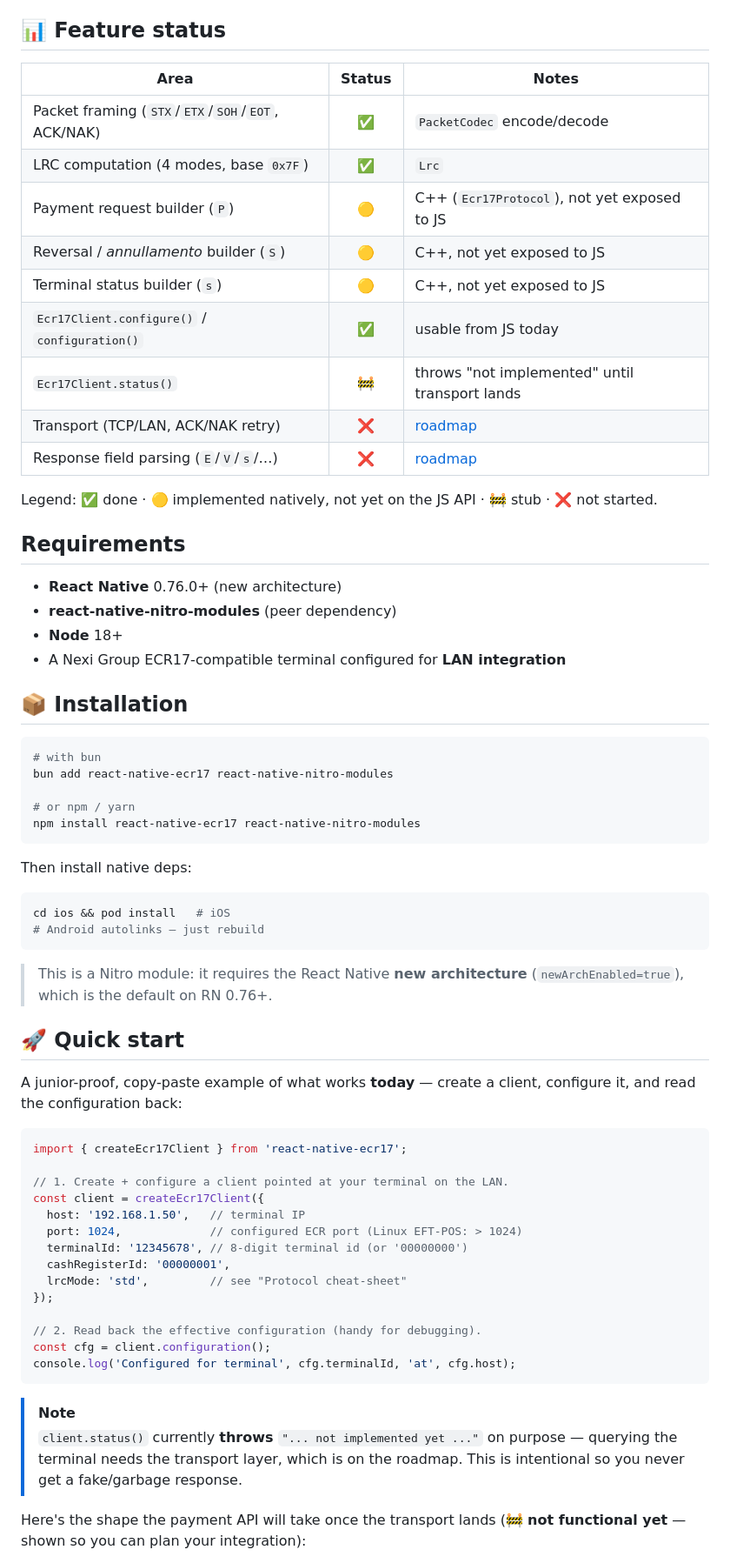
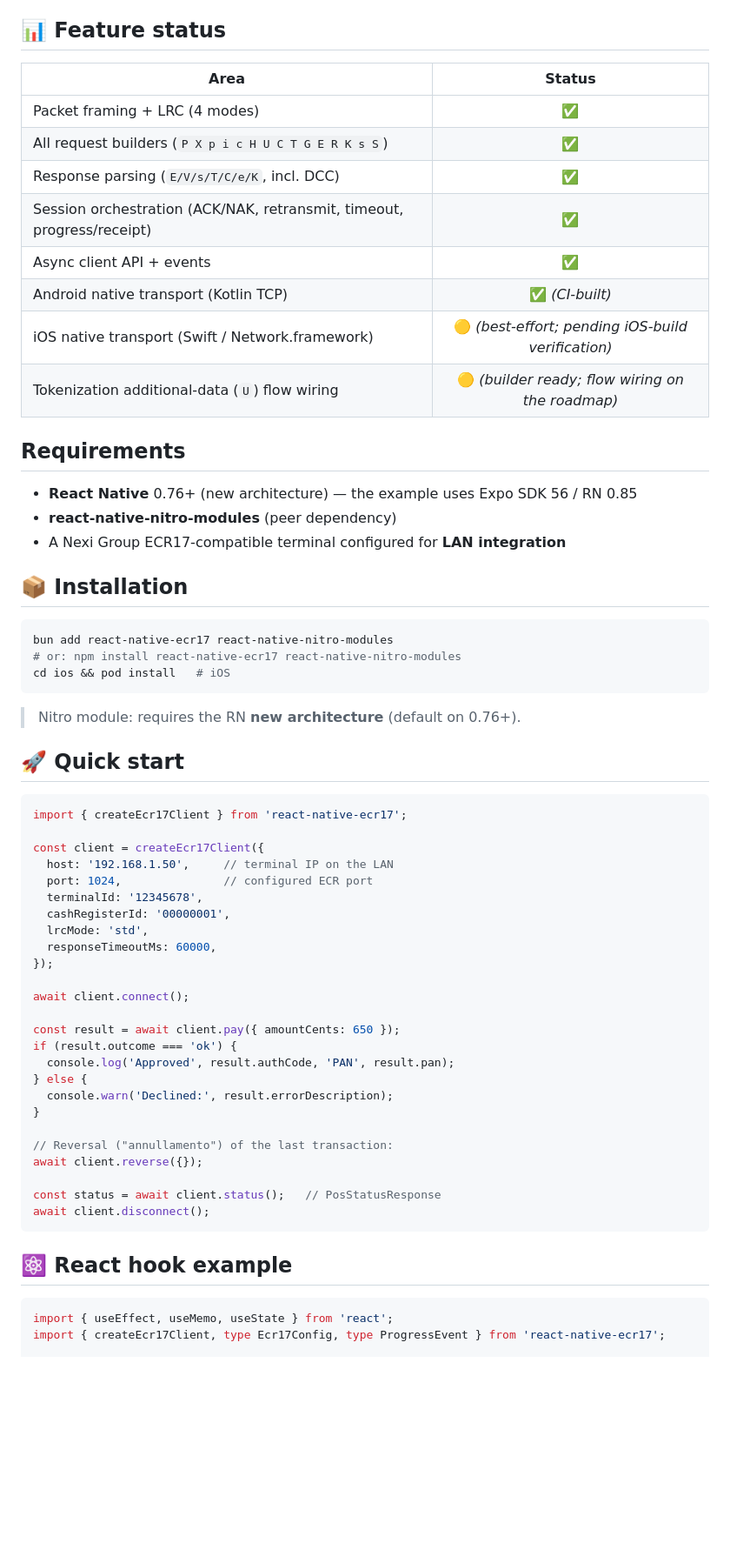
Before and after one commit to padosoft/react-native-ecr17-protocol, a Markdown page: package/README.md, the part around one of its changes. Shown at 87% size. GitHub-like rendering; blank space fills up the shorter version.

````diff
--- a/package/README.md
+++ b/package/README.md
@@ -70,74 +57,66 @@ The protocol reference used to build this library is vendored in
 
 ## 📊 Feature status
 
-| Area | Status | Notes |
-|------|:------:|-------|
-| Packet framing (`STX`/`ETX`/`SOH`/`EOT`, ACK/NAK) | ✅ | `PacketCodec` encode/decode |
-| LRC computation (4 modes, base `0x7F`) | ✅ | `Lrc` |
-| Payment request builder (`P`) | 🟡 | C++ (`Ecr17Protocol`), not yet exposed to JS |
-| Reversal / *annullamento* builder (`S`) | 🟡 | C++, not yet exposed to JS |
-| Terminal status builder (`s`) | 🟡 | C++, not yet exposed to JS |
-| `Ecr17Client.configure()` / `configuration()` | ✅ | usable from JS today |
-| `Ecr17Client.status()` | 🚧 | throws "not implemented" until transport lands |
-| Transport (TCP/LAN, ACK/NAK retry) | ❌ | [roadmap](#-roadmap) |
-| Response field parsing (`E`/`V`/`s`/…) | ❌ | [roadmap](#-roadmap) |
-
-Legend: ✅ done · 🟡 implemented natively, not yet on the JS API · 🚧 stub · ❌ not started.
+| Area | Status |
+|------|:------:|
+| Packet framing + LRC (4 modes) | ✅ |
+| All request builders (`P X p i c H U C T G E R K s S`) | ✅ |
+| Response parsing (`E/V/s/T/C/e/K`, incl. DCC) | ✅ |
+| Session orchestration (ACK/NAK, retransmit, timeout, progress/receipt) | ✅ |
+| Async client API + events | ✅ |
+| Android native transport (Kotlin TCP) | ✅ *(CI-built)* |
+| iOS native transport (Swift / Network.framework) | 🟡 *(best-effort; pending iOS-build verification)* |
+| Tokenization additional-data (`U`) flow wiring | 🟡 *(builder ready; flow wiring on the roadmap)* |
 
 ## Requirements
 
-- **React Native** 0.76.0+ (new architecture)
+- **React Native** 0.76+ (new architecture) — the example uses Expo SDK 56 / RN 0.85
 - **react-native-nitro-modules** (peer dependency)
-- **Node** 18+
 - A Nexi Group ECR17-compatible terminal configured for **LAN integration**
 
 ## 📦 Installation
 
 ```bash
-# with bun
 bun add react-native-ecr17 react-native-nitro-modules
-
-# or npm / yarn
-npm install react-native-ecr17 react-native-nitro-modules
+# or: npm install react-native-ecr17 react-native-nitro-modules
+cd ios && pod install   # iOS
 ```
 
-Then install native deps:
-
-```bash
-cd ios && pod install   # iOS
-# Android autolinks — just rebuild
-```
-
-> This is a Nitro module: it requires the React Native **new architecture**
-> (`newArchEnabled=true`), which is the default on RN 0.76+.
+> Nitro module: requires the RN **new architecture** (default on 0.76+).
 
 ## 🚀 Quick start
-
-A junior-proof, copy-paste example of what works **today** — create a client,
-configure it, and read the configuration back:
 
 ```ts
 import { createEcr17Client } from 'react-native-ecr17';
 
-// 1. Create + configure a client pointed at your terminal on the LAN.
 const client = createEcr17Client({
-  host: '192.168.1.50',   // terminal IP
-  port: 1024,             // configured ECR port (Linux EFT-POS: > 1024)
-  terminalId: '12345678', // 8-digit terminal id (or '00000000')
+  host: '192.168.1.50',     // terminal IP on the LAN
+  port: 1024,               // configured ECR port
+  terminalId: '12345678',
   cashRegisterId: '00000001',
-  lrcMode: 'std',         // see "Protocol cheat-sheet"
+  lrcMode: 'std',
+  responseTimeoutMs: 60000,
 });
 
-// 2. Read back the effective configuration (handy for debugging).
-const cfg = client.configuration();
-console.log('Configured for terminal', cfg.terminalId, 'at', cfg.host);
+await client.connect();
+
+const result = await client.pay({ amountCents: 650 });
+if (result.outcome === 'ok') {
+  console.log('Approved', result.authCode, 'PAN', result.pan);
+} else {
+  console.warn('Declined:', result.errorDescription);
+}
+
+// Reversal ("annullamento") of the last transaction:
+await client.reverse({});
+
+const status = await client.status();   // PosStatusResponse
+await client.disconnect();
 ```
 
-> [!NOTE]
-> `client.status()` currently **throws** `"... not implemented yet ..."` on
-> purpose — querying the terminal needs the transport layer, which is on the
-> roadmap. This is intentional so you never get a fake/garbage response.
+## ⚛️ React hook example
 
-Here's the shape the payment API will take once the transport lands (🚧 **not
-functional yet** — shown so you can plan your integration):
+```tsx
+import { useEffect, useMemo, useState } from 'react';
+import { createEcr17Client, type Ecr17Config, type ProgressEvent } from 'react-native-ecr17';
 
````
Also changed, not shown: other parts of package/README.md (+84 -135 lines), PROGRESS.md (+13 -2 lines).
